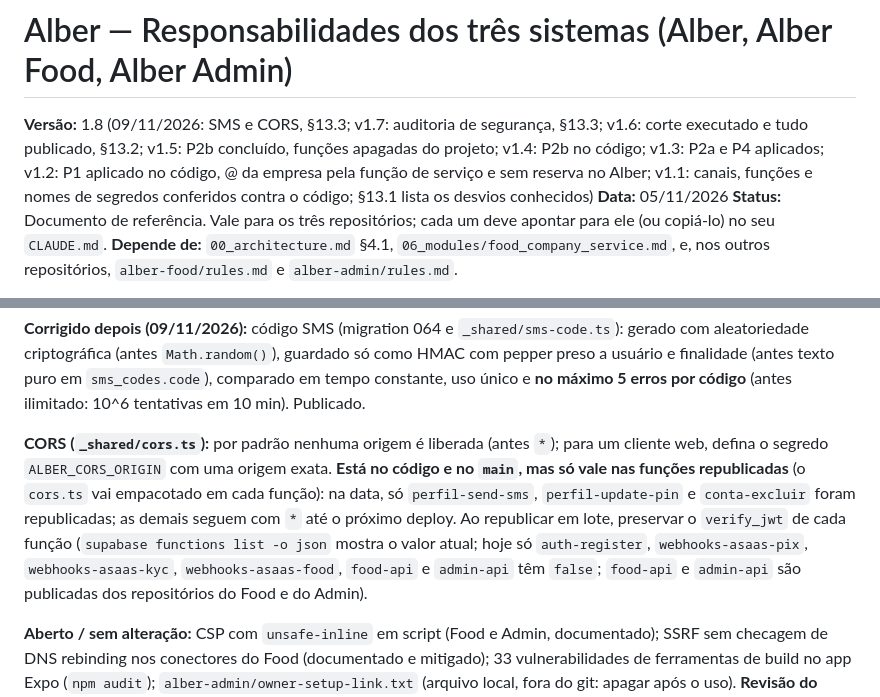
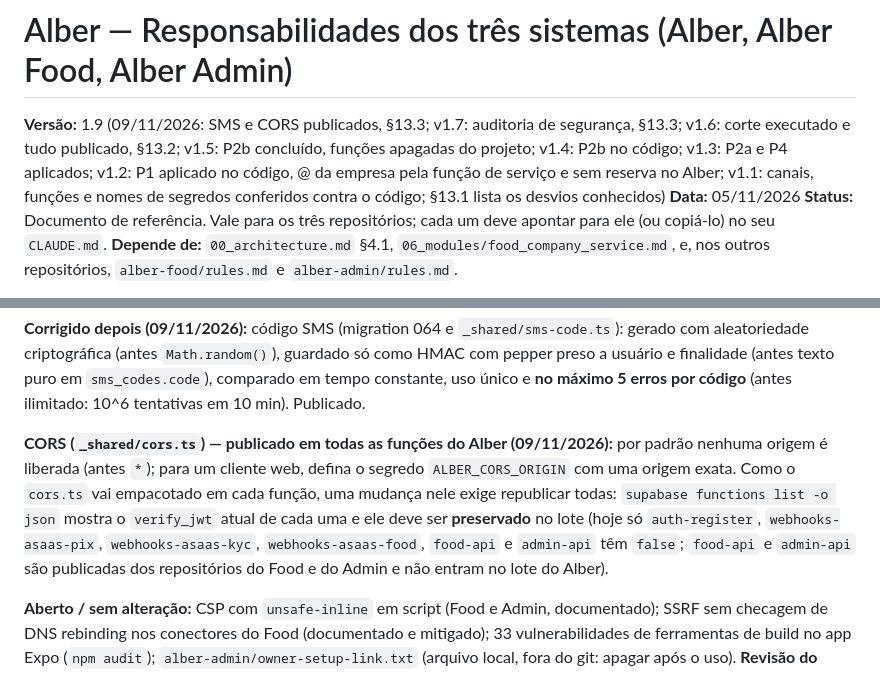
Before and after one commit to scc4/alber, a Markdown page: specs/09_responsabilidades_sistemas.md, 2 parts joined by grey strips. Drawn GitHub-style.

Commit message:
docs: spec 09 v1.9, CORS e SMS publicados em todas as funcoes
Co-Authored-By: Claude Sonnet 5.5 <noreply@anthropic.com>

```diff
--- a/specs/09_responsabilidades_sistemas.md
+++ b/specs/09_responsabilidades_sistemas.md
@@ -1,5 +1,5 @@
 # Alber — Responsabilidades dos três sistemas (Alber, Alber Food, Alber Admin)
-**Versão:** 1.8 (09/11/2026: SMS e CORS, §13.3; v1.7: auditoria de segurança, §13.3; v1.6: corte executado e tudo publicado, §13.2; v1.5: P2b concluído, funções apagadas do projeto; v1.4: P2b no código; v1.3: P2a e P4 aplicados; v1.2: P1 aplicado no código, @ da empresa pela função de serviço e sem reserva no Alber; v1.1: canais, funções e nomes de segredos conferidos contra o código; §13.1 lista os desvios conhecidos)
+**Versão:** 1.9 (09/11/2026: SMS e CORS publicados, §13.3; v1.7: auditoria de segurança, §13.3; v1.6: corte executado e tudo publicado, §13.2; v1.5: P2b concluído, funções apagadas do projeto; v1.4: P2b no código; v1.3: P2a e P4 aplicados; v1.2: P1 aplicado no código, @ da empresa pela função de serviço e sem reserva no Alber; v1.1: canais, funções e nomes de segredos conferidos contra o código; §13.1 lista os desvios conhecidos)
 **Data:** 05/11/2026
 **Status:** Documento de referência. Vale para os três repositórios; cada um deve apontar para ele (ou copiá-lo) no seu `CLAUDE.md`.
 **Depende de:** `00_architecture.md` §4.1, `06_modules/food_company_service.md`, e, nos outros repositórios, `alber-food/rules.md` e `alber-admin/rules.md`.
@@ -392,7 +392,7 @@ Escopo: segredos, RLS e privilégios do banco, funções, cabeçalhos, SSRF, log
 
 **Corrigido depois (09/11/2026):** código SMS (migration 064 e `_shared/sms-code.ts`): gerado com aleatoriedade criptográfica (antes `Math.random()`), guardado só como HMAC com pepper preso a usuário e finalidade (antes texto puro em `sms_codes.code`), comparado em tempo constante, uso único e **no máximo 5 erros por código** (antes ilimitado: 10^6 tentativas em 10 min). Publicado.
 
-**CORS (`_shared/cors.ts`):** por padrão nenhuma origem é liberada (antes `*`); para um cliente web, defina o segredo `ALBER_CORS_ORIGIN` com uma origem exata. **Está no código e no `main`, mas só vale nas funções republicadas** (o `cors.ts` vai empacotado em cada função): na data, só `perfil-send-sms`, `perfil-update-pin` e `conta-excluir` foram republicadas; as demais seguem com `*` até o próximo deploy. Ao republicar em lote, preservar o `verify_jwt` de cada função (`supabase functions list -o json` mostra o valor atual; hoje só `auth-register`, `webhooks-asaas-pix`, `webhooks-asaas-kyc`, `webhooks-asaas-food`, `food-api` e `admin-api` têm `false`; `food-api` e `admin-api` são publicadas dos repositórios do Food e do Admin).
+**CORS (`_shared/cors.ts`) — publicado em todas as funções do Alber (09/11/2026):** por padrão nenhuma origem é liberada (antes `*`); para um cliente web, defina o segredo `ALBER_CORS_ORIGIN` com uma origem exata. Como o `cors.ts` vai empacotado em cada função, uma mudança nele exige republicar todas: `supabase functions list -o json` mostra o `verify_jwt` atual de cada uma e ele deve ser **preservado** no lote (hoje só `auth-register`, `webhooks-asaas-pix`, `webhooks-asaas-kyc`, `webhooks-asaas-food`, `food-api` e `admin-api` têm `false`; `food-api` e `admin-api` são publicadas dos repositórios do Food e do Admin e não entram no lote do Alber).
 
 **Aberto / sem alteração:** CSP com `unsafe-inline` em script (Food e Admin, documentado); SSRF sem checagem de DNS rebinding nos conectores do Food (documentado e mitigado); 33 vulnerabilidades de ferramentas de build no app Expo (`npm audit`); `alber-admin/owner-setup-link.txt` (arquivo local, fora do git: apagar após o uso). **Revisão do Alber Food (09/11/2026, por leitura de código):** isolamento entre restaurantes, saque, verificação extra, troca de titular, login, webhook e upload sem vulnerabilidade alta ou média; observações baixas: desafio de login reenviável por 5 minutos (protegido pelo bloqueio da conta), conclusão da troca de titular sem nova verificação do novo dono (mitigada por carência de 72 h e cancelamento) e limites dos pedidos públicos só por IP.
 
```
